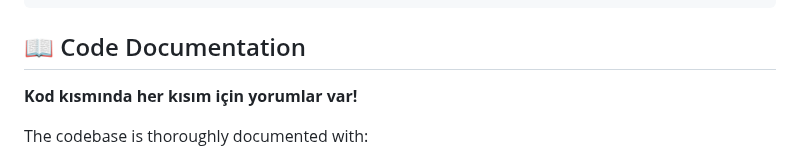
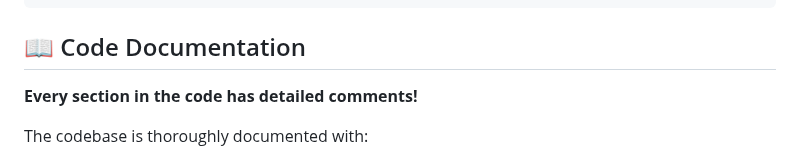
Before and after one commit to mahirliy55/stellar-id, a Markdown page: README.md, the part around the change. Drawn GitHub-style.

Commit message:
🌍 Fix Turkish text in README - translate to English

```diff
--- a/README.md
+++ b/README.md
@@ -147,7 +147,7 @@ node demo.js
 
 ## 📖 Code Documentation
 
-**Kod kısmında her kısım için yorumlar var!**
+**Every section in the code has detailed comments!**
 
 The codebase is thoroughly documented with:
 
```
